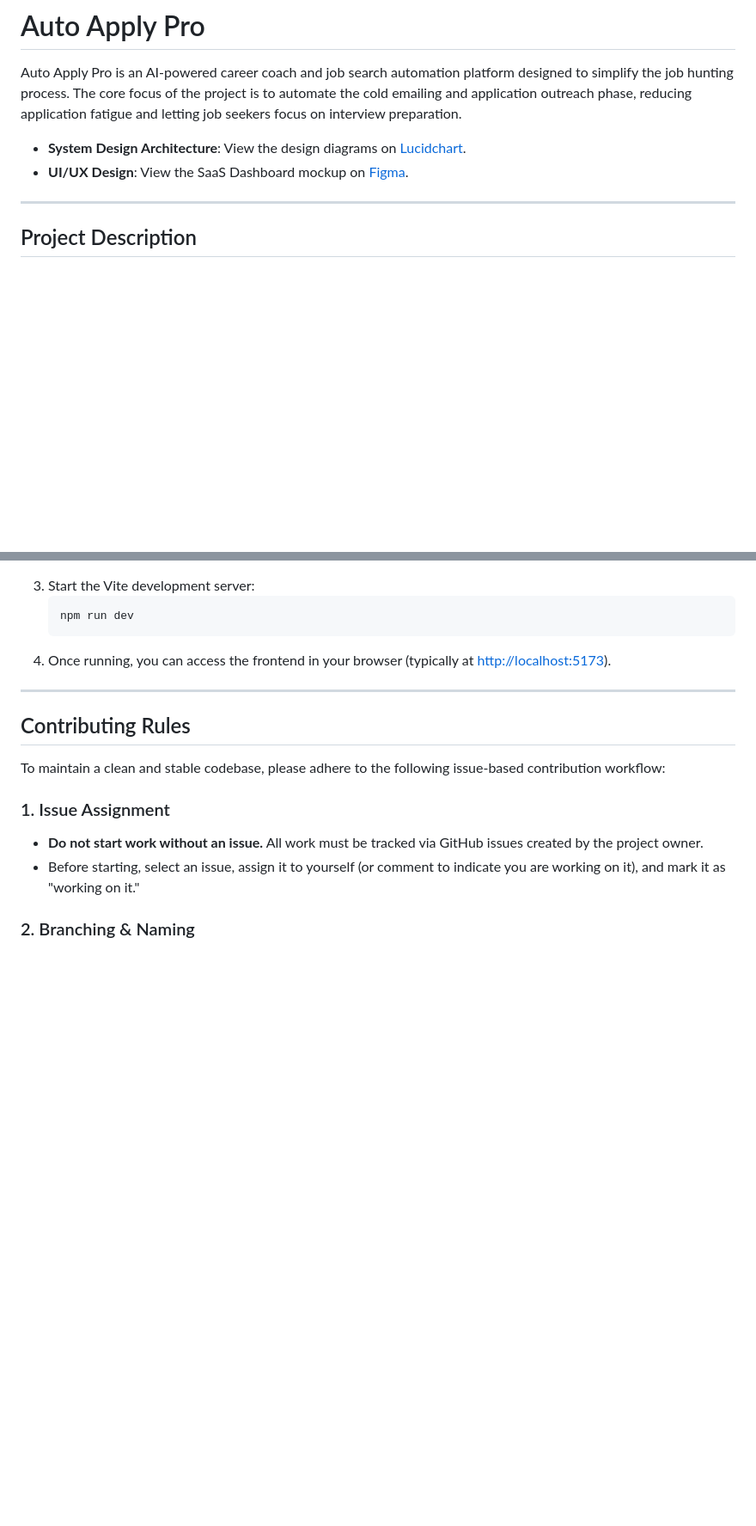
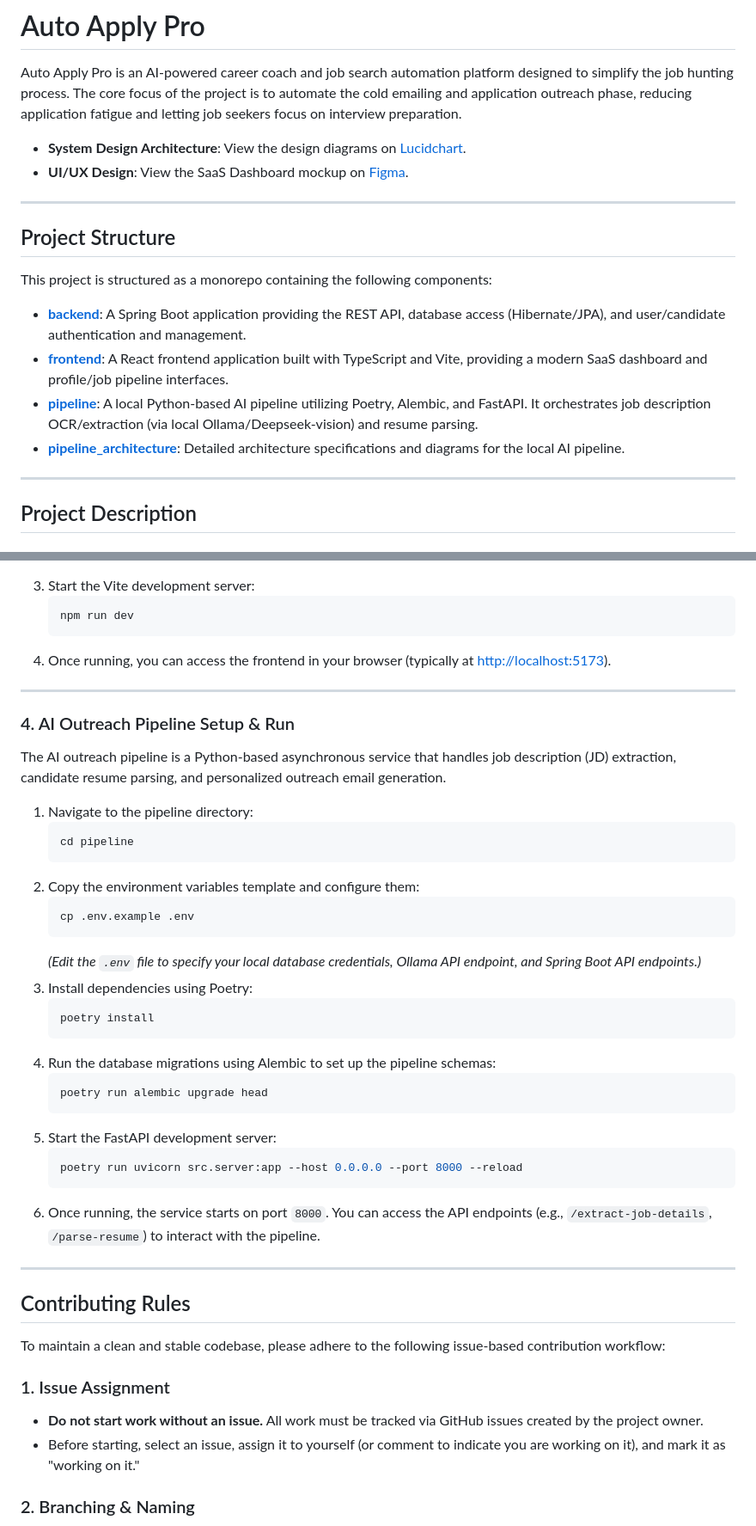
Before and after one commit to amritkr1999/auto-apply-pro, a Markdown page: README.md, 2 parts joined by grey strips. Shown at 86% size. GitHub-like rendering; blank space fills up the shorter version.

````diff
--- a/README.md
+++ b/README.md
@@ -4,6 +4,17 @@ Auto Apply Pro is an AI-powered career coach and job search automation platform
 
 * **System Design Architecture**: View the design diagrams on [Lucidchart](https://lucid.app/lucidchart/6707ac3d-7e0e-43f8-a861-53cf3db1c9ba/edit?viewport_loc=32%2C-11%2C1575%2C895%2C0_0&invitationId=inv_8000be9d-0c0e-47eb-b0a4-2e5fdc796501).
 * **UI/UX Design**: View the SaaS Dashboard mockup on [Figma](https://www.figma.com/make/BuR77V0IplrEwWdMx8wGda/SaaS-Dashboard-for-AutoApply-Pro?t=th4ZFWN23WX9ofYJ-1).
+
+---
+
+## Project Structure
+
+This project is structured as a monorepo containing the following components:
+
+* **[backend](file:///Users/amrit/Development/work/auto-apply-pro/backend)**: A Spring Boot application providing the REST API, database access (Hibernate/JPA), and user/candidate authentication and management.
+* **[frontend](file:///Users/amrit/Development/work/auto-apply-pro/frontend)**: A React frontend application built with TypeScript and Vite, providing a modern SaaS dashboard and profile/job pipeline interfaces.
+* **[pipeline](file:///Users/amrit/Development/work/auto-apply-pro/pipeline)**: A local Python-based AI pipeline utilizing Poetry, Alembic, and FastAPI. It orchestrates job description OCR/extraction (via local Ollama/Deepseek-vision) and resume parsing.
+* **[pipeline_architecture](file:///Users/amrit/Development/work/auto-apply-pro/pipeline_architecture)**: Detailed architecture specifications and diagrams for the local AI pipeline.
 
 ---
 
@@ -102,6 +120,34 @@ The frontend is built with React, TypeScript, and Vite.
 
 ---
 
+### 4. AI Outreach Pipeline Setup & Run
+The AI outreach pipeline is a Python-based asynchronous service that handles job description (JD) extraction, candidate resume parsing, and personalized outreach email generation.
+
+1. Navigate to the pipeline directory:
+   ```bash
+   cd pipeline
+   ```
+2. Copy the environment variables template and configure them:
+   ```bash
+   cp .env.example .env
+   ```
+   *(Edit the `.env` file to specify your local database credentials, Ollama API endpoint, and Spring Boot API endpoints.)*
+3. Install dependencies using Poetry:
+   ```bash
+   poetry install
+   ```
+4. Run the database migrations using Alembic to set up the pipeline schemas:
+   ```bash
+   poetry run alembic upgrade head
+   ```
+5. Start the FastAPI development server:
+   ```bash
+   poetry run uvicorn src.server:app --host 0.0.0.0 --port 8000 --reload
+   ```
+6. Once running, the service starts on port `8000`. You can access the API endpoints (e.g., `/extract-job-details`, `/parse-resume`) to interact with the pipeline.
+
+---
+
 ## Contributing Rules
 
 To maintain a clean and stable codebase, please adhere to the following issue-based contribution workflow:
````
Also changed, not shown: other parts of README.md (+7 -0 lines).
